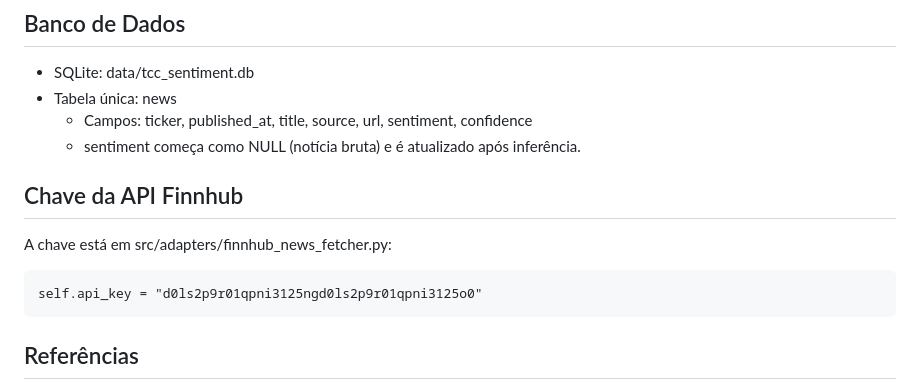
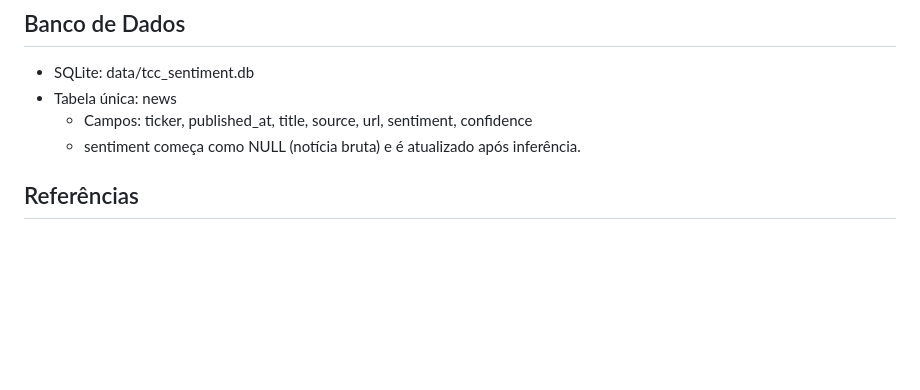
Before and after one commit to MarceloSanC/tcc-sentiment-analysis, a Markdown page: README.md, the part around the change. GitHub-like rendering; blank space fills up the shorter version.

Commit message:
chore(security): remove api key from readme

````diff
--- a/README.md
+++ b/README.md
@@ -159,11 +159,6 @@ TOTAL                                64      0   100%
     - Campos: ticker, published_at, title, source, url, sentiment, confidence
     - sentiment começa como NULL (notícia bruta) e é atualizado após inferência.
 
-## Chave da API Finnhub
-A chave está em src/adapters/finnhub_news_fetcher.py:
-```
-self.api_key = "d0ls2p9r01qpni3125ngd0ls2p9r01qpni3125o0"
-```
 
 ## Referências
 - Bollen, J., Mao, H., & Zeng, X. (2011). Twitter mood predicts the stock market.
````
